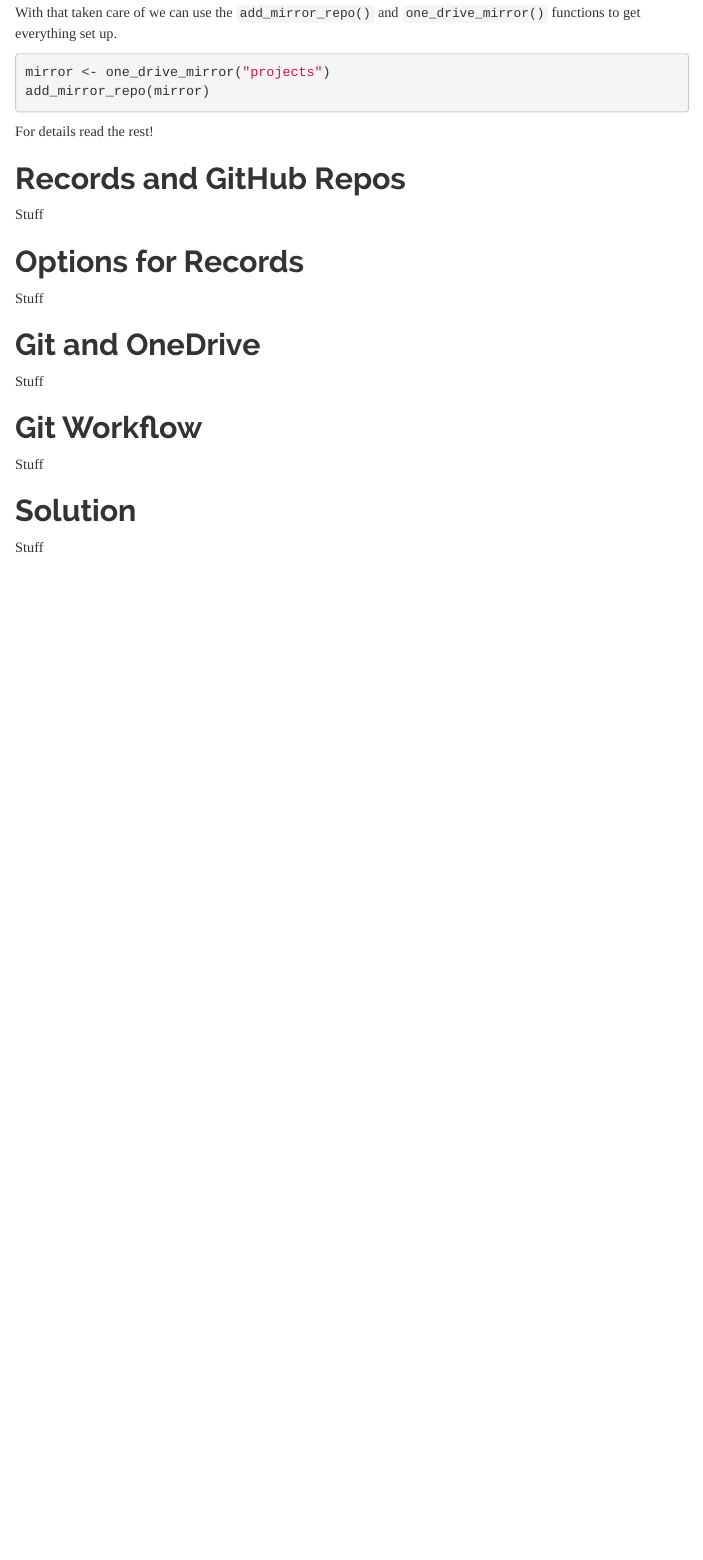
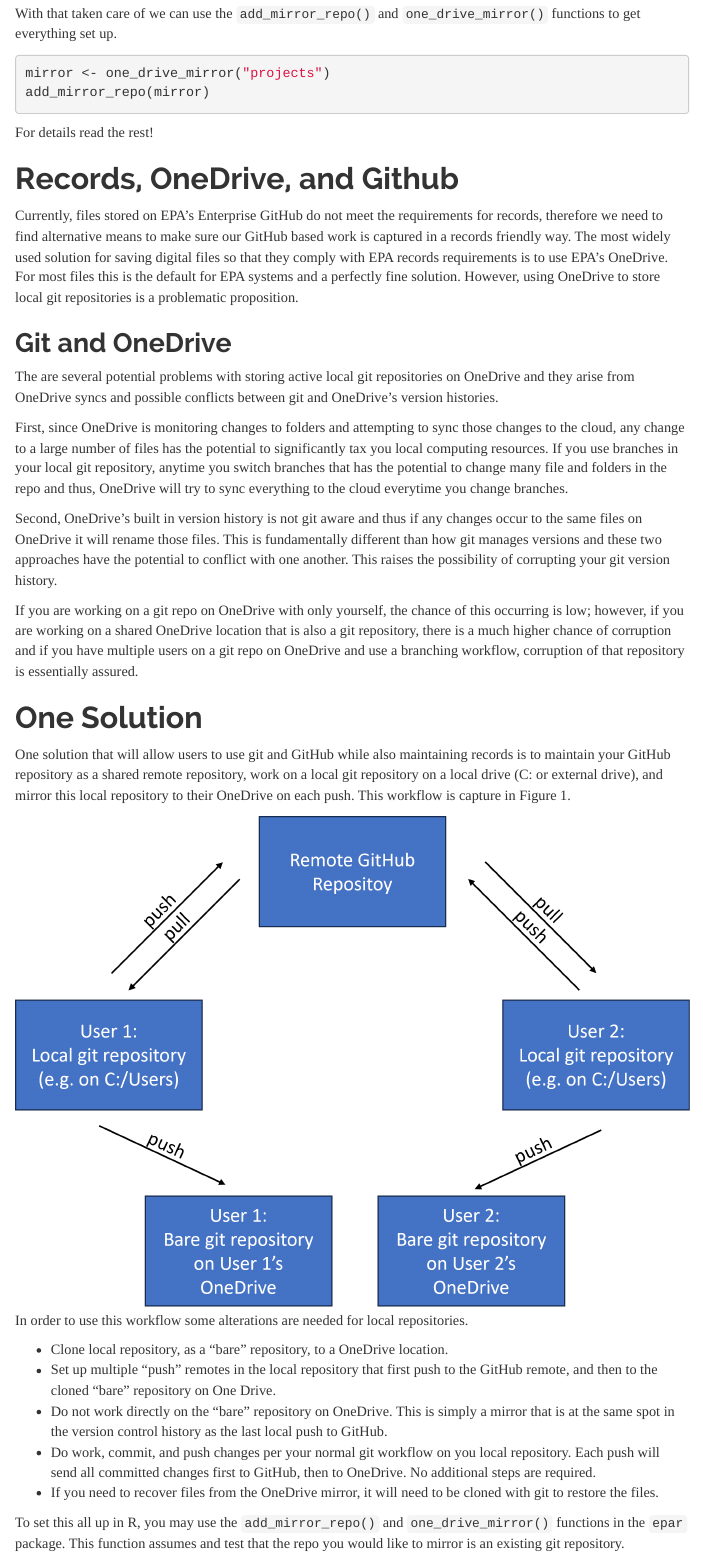
Before and after one commit to USEPA/epar, an R Markdown document (vignettes/github_ondrive_records.Rmd): the page in a window 1100 px wide, from 440 px down before the commit and from 460 px down after it, so that both start at the same text. The pictures show the output file vignettes/github_ondrive_records.html that the author committed with the source, opened offline; menus at the side of the page are left out.

Commit message:
draft of first functions and vignette finished.

```diff
--- a/vignettes/github_ondrive_records.Rmd
+++ b/vignettes/github_ondrive_records.Rmd
@@ -57,18 +58,31 @@ add_mirror_repo(mirror)
 
 For details read the rest!
 
-# Records and GitHub Repos
+# Records, OneDrive, and Github
 
-Files stored on GitHub do not meet the requirements for records, therefore we need to find alternative means to make sure our GitHub based work are captured in a records friendly way.
+Currently, files stored on EPA's Enterprise GitHub do not meet the requirements for records, therefore we need to find alternative means to make sure our GitHub based work is captured in a records friendly way.  The most widely used solution for saving digital files so that they comply with EPA records requirements is to use EPA's OneDrive.  For most files this is the default for EPA systems and a perfectly fine solution.  However, using OneDrive to store local git repositories is a problematic proposition.
 
-# Git and OneDrive
+## Git and OneDrive
 
-Stuff
+The are several potential problems with storing active local git repositories on OneDrive and they arise from OneDrive syncs and possible conflicts between git and OneDrive's version histories.
 
-# Git Workflow
+First, since OneDrive is monitoring changes to folders and attempting to sync those changes to the cloud, any change to a large number of files has the potential to significantly tax you local computing resources.  If you use branches in your local git repository, anytime you switch branches that has the potential to change many file and folders in the repo and thus, OneDrive will try to sync everything to the cloud everytime you change branches.
 
-Stuff
+Second, OneDrive's built in version history is not git aware and thus if any changes occur to the same files on OneDrive it will rename those files.  This is fundamentally different than how git manages versions and these two approaches have the potential to conflict with one another.  This raises the possibility of corrupting your git version history.
 
-# Solution
+If you are working on a git repo on OneDrive with only yourself, the chance of this occurring is low; however, if you are working on a shared OneDrive location that is also a git repository, there is a much higher chance of corruption and if you have multiple users on a git repo on OneDrive and use a branching workflow, corruption of that repository is essentially assured.
 
-Stuff
+# One Solution
+
+One solution that will allow users to use git and GitHub while also maintaining records is to maintain your GitHub repository as a shared remote repository, work on a local git repository on a local drive (C: or external drive), and mirror this local repository to their OneDrive on each push.  This workflow is capture in Figure 1.
+
+![Figure 1. Mirrored GitHub Repository](mirrored_workflow.png)
+In order to use this workflow some alterations are needed for local repositories.
+
+- Clone local repository, as a "bare" repository, to a OneDrive location.
+- Set up multiple "push" remotes in the local repository that first push to the GitHub remote, and then to the cloned "bare" repository on One Drive.
+- Do not work directly on the "bare" repository on OneDrive.  This is simply a mirror that is at the same spot in the version control history as the last local push to GitHub.
+- Do work, commit, and push changes per your normal git workflow on you local repository. Each push will send all committed changes first to GitHub, then to OneDrive.  No additional steps are required.
+- If you need to recover files from the OneDrive mirror, it will need to be cloned with git to restore the files.
+
+To set this all up in R, you may use the `add_mirror_repo()` and `one_drive_mirror()` functions in the `epar` package.  This function assumes and test that the repo you would like to mirror is an existing git repository.
```
Also changed, not shown: R/add_mirror_repo.R (+2 -2 lines), vignettes/github_ondrive_records.R (+13 -1 lines), vignettes/github_ondrive_records.html, vignettes/mirrored_workflow.png (added), vignettes/github_ondrive_records.Rmd (33 more changed lines), 3 other files.
